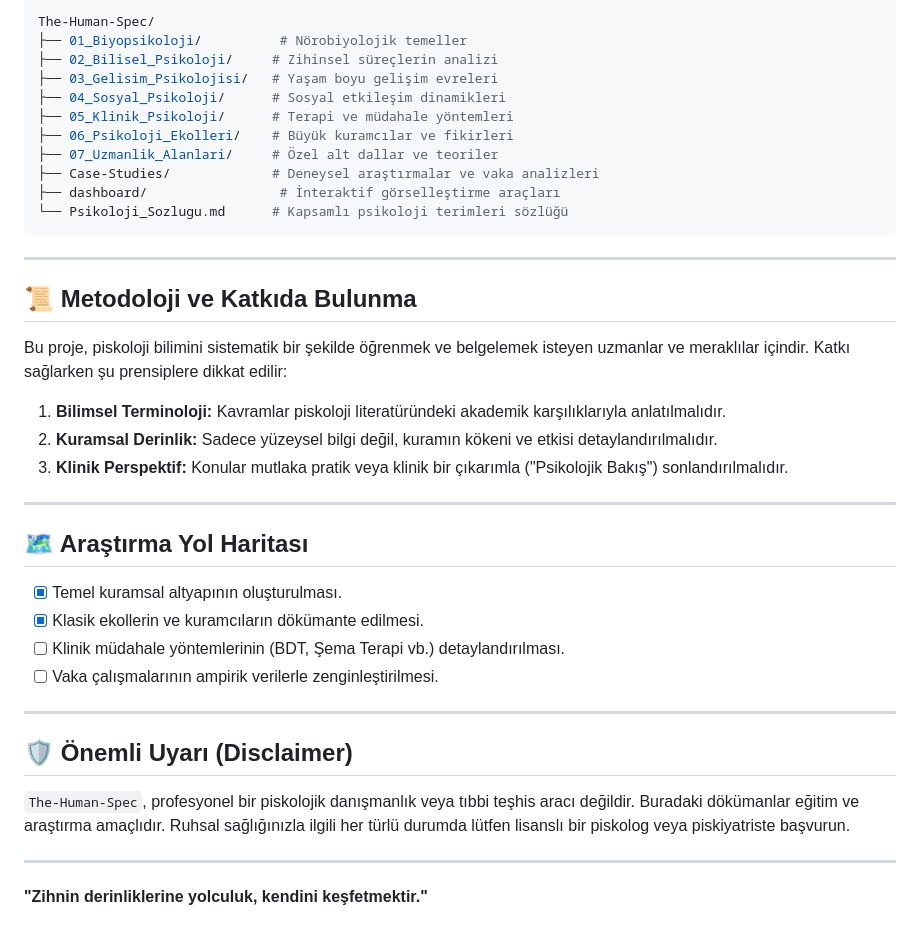
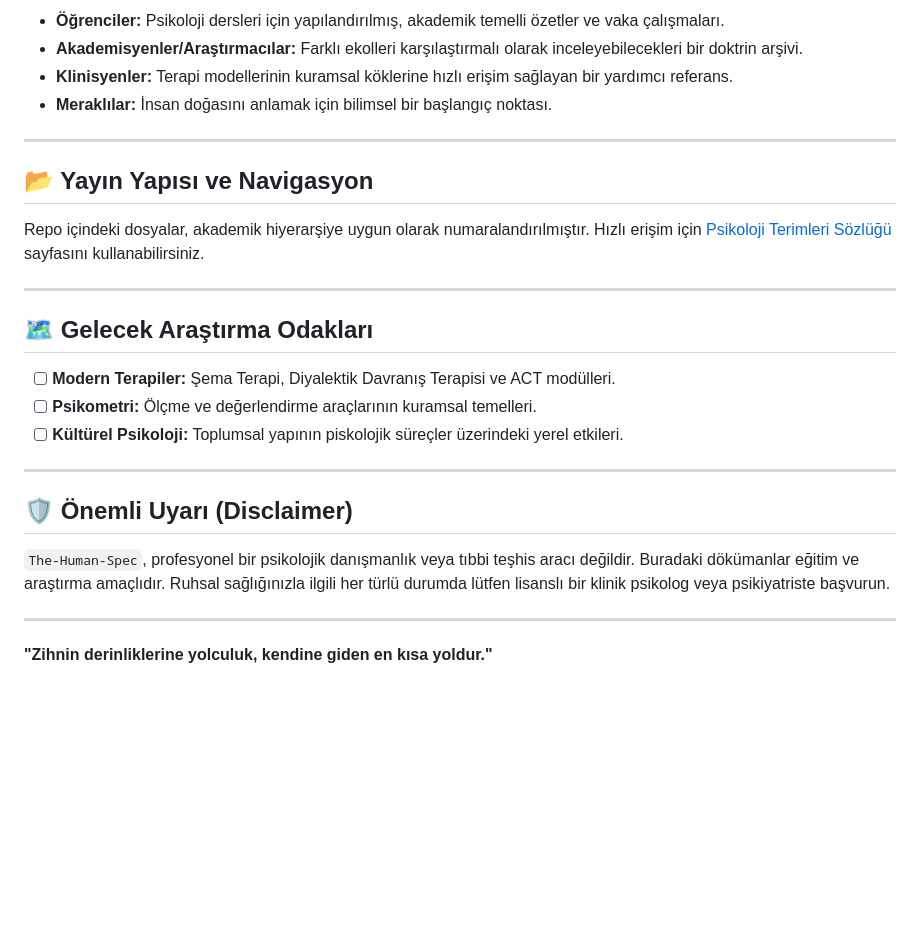
Before and after one commit to bahattinyunus/the-Human-Spec, a Markdown page: README.md, the part around one of its changes. GitHub-like rendering; blank space fills up the shorter version.

````diff
--- a/README.md
+++ b/README.md
@@ -47,42 +64,29 @@ Evrimsel psikoloji, pozitif psikoloji ve varoluşçu perspektifler gibi derinlik
 
-```bash
-The-Human-Spec/
-├── 01_Biyopsikoloji/          # Nörobiyolojik temeller
-├── 02_Bilisel_Psikoloji/     # Zihinsel süreçlerin analizi
-├── 03_Gelisim_Psikolojisi/   # Yaşam boyu gelişim evreleri
-├── 04_Sosyal_Psikoloji/      # Sosyal etkileşim dinamikleri
-├── 05_Klinik_Psikoloji/      # Terapi ve müdahale yöntemleri
-├── 06_Psikoloji_Ekolleri/    # Büyük kuramcılar ve fikirleri
-├── 07_Uzmanlik_Alanlari/     # Özel alt dallar ve teoriler
-├── Case-Studies/             # Deneysel araştırmalar ve vaka analizleri
-├── dashboard/                 # İnteraktif görselleştirme araçları
-└── Psikoloji_Sozlugu.md      # Kapsamlı psikoloji terimleri sözlüğü
-```
+*   **Öğrenciler:** Psikoloji dersleri için yapılandırılmış, akademik temelli özetler ve vaka çalışmaları.
+*   **Akademisyenler/Araştırmacılar:** Farklı ekolleri karşılaştırmalı olarak inceleyebilecekleri bir doktrin arşivi.
+*   **Klinisyenler:** Terapi modellerinin kuramsal köklerine hızlı erişim sağlayan bir yardımcı referans.
+*   **Meraklılar:** İnsan doğasını anlamak için bilimsel bir başlangıç noktası.
 
 ---
 
-## 📜 Metodoloji ve Katkıda Bulunma
+## 📂 Yayın Yapısı ve Navigasyon
 
-Bu proje, piskoloji bilimini sistematik bir şekilde öğrenmek ve belgelemek isteyen uzmanlar ve meraklılar içindir. Katkı sağlarken şu prensiplere dikkat edilir:
-1.  **Bilimsel Terminoloji:** Kavramlar piskoloji literatüründeki akademik karşılıklarıyla anlatılmalıdır.
-2.  **Kuramsal Derinlik:** Sadece yüzeysel bilgi değil, kuramın kökeni ve etkisi detaylandırılmalıdır.
-3.  **Klinik Perspektif:** Konular mutlaka pratik veya klinik bir çıkarımla ("Psikolojik Bakış") sonlandırılmalıdır.
+Repo içindeki dosyalar, akademik hiyerarşiye uygun olarak numaralandırılmıştır. Hızlı erişim için [Psikoloji Terimleri Sözlüğü](Psikoloji_Sozlugu.md) sayfasını kullanabilirsiniz.
 
 ---
 
-## 🗺️ Araştırma Yol Haritası
+## 🗺️ Gelecek Araştırma Odakları
 
-- [x] Temel kuramsal altyapının oluşturulması.
-- [x] Klasik ekollerin ve kuramcıların dökümante edilmesi.
-- [ ] Klinik müdahale yöntemlerinin (BDT, Şema Terapi vb.) detaylandırılması.
-- [ ] Vaka çalışmalarının ampirik verilerle zenginleştirilmesi.
+- [ ] **Modern Terapiler:** Şema Terapi, Diyalektik Davranış Terapisi ve ACT modülleri.
+- [ ] **Psikometri:** Ölçme ve değerlendirme araçlarının kuramsal temelleri.
+- [ ] **Kültürel Psikoloji:** Toplumsal yapının piskolojik süreçler üzerindeki yerel etkileri.
 
 ---
 
 ## 🛡️ Önemli Uyarı (Disclaimer)
 
-`The-Human-Spec`, profesyonel bir piskolojik danışmanlık veya tıbbi teşhis aracı değildir. Buradaki dökümanlar eğitim ve araştırma amaçlıdır. Ruhsal sağlığınızla ilgili her türlü durumda lütfen lisanslı bir piskolog veya piskiyatriste başvurun.
+`The-Human-Spec`, profesyonel bir psikolojik danışmanlık veya tıbbi teşhis aracı değildir. Buradaki dökümanlar eğitim ve araştırma amaçlıdır. Ruhsal sağlığınızla ilgili her türlü durumda lütfen lisanslı bir klinik psikolog veya psikiyatriste başvurun.
 
 ---
 
-**"Zihnin derinliklerine yolculuk, kendini keşfetmektir."**
+**"Zihnin derinliklerine yolculuk, kendine giden en kısa yoldur."**
````
Also changed, not shown: other parts of README.md (+31 -14 lines).
